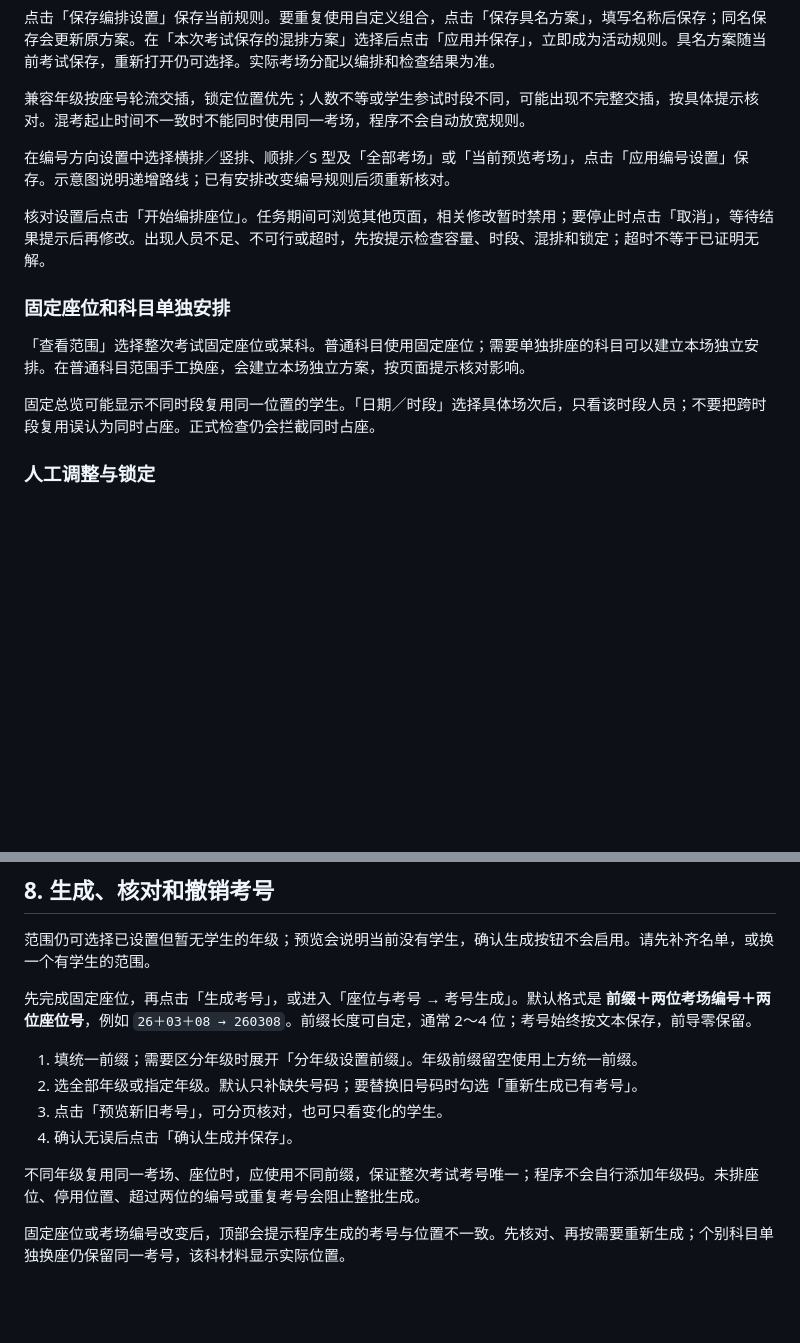
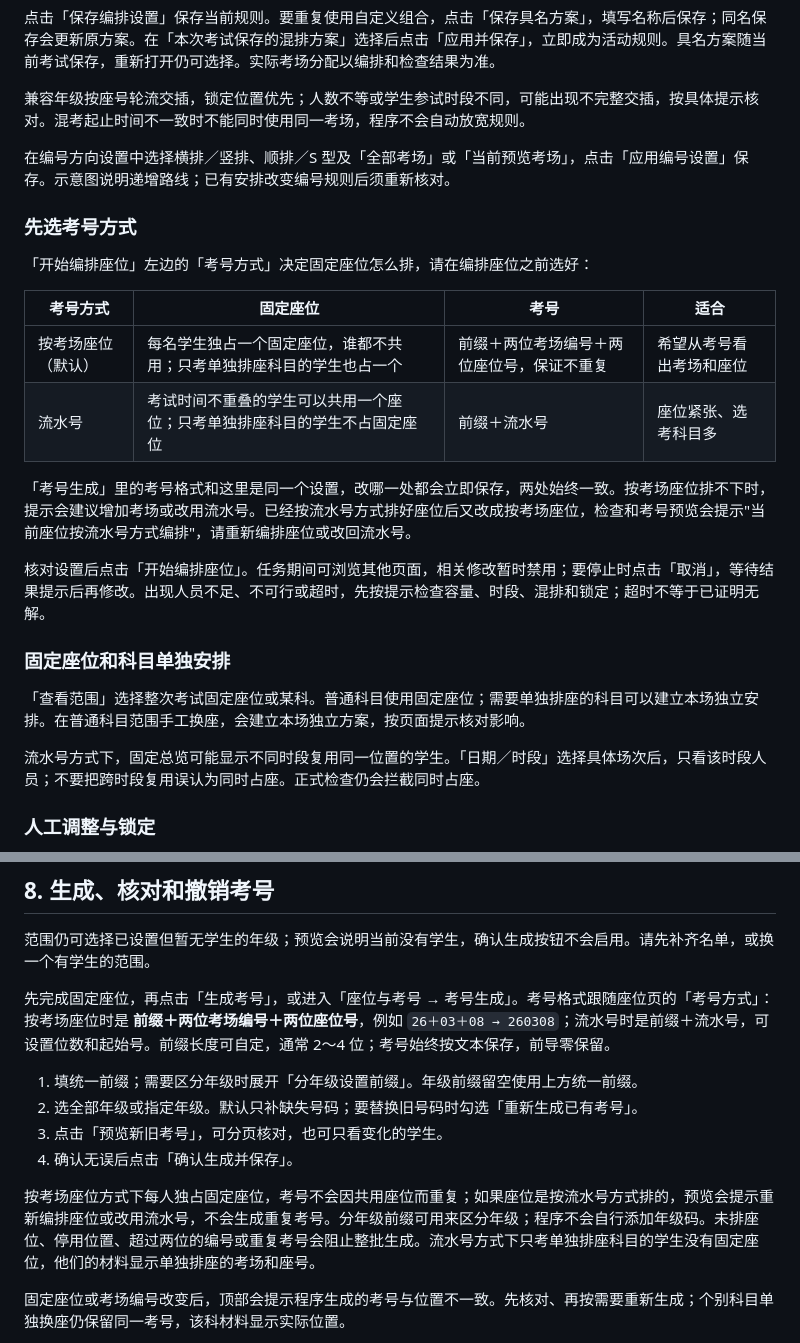
Before and after one commit to lumanman996/exam-room-tool, a Markdown page: docs/使用手册.md, 2 parts joined by grey strips. GitHub-like rendering; blank space fills up the shorter version.

Commit message:
docs(考号): 说明排座位前选择考号方式及两种方式的座位规则
- 使用手册新增"先选考号方式"一节（两种方式对比表、两处设置同步、切换后的提示），并更新考号生成一节中关于共用座位和前缀的说明。
- 数据协议补充 1.2.0 考号方式：number_rule 同时决定固定座位规则，旧方案按 seat 处理，number_rule_mismatch 检查，以及材料取座位的规则。

Co-Authored-By: Claude Opus 5.5 <noreply@anthropic.com>

```diff
--- a/docs/使用手册.md
+++ b/docs/使用手册.md
@@ -161,13 +161,24 @@
 
 在编号方向设置中选择横排／竖排、顺排／S 型及「全部考场」或「当前预览考场」，点击「应用编号设置」保存。示意图说明递增路线；已有安排改变编号规则后须重新核对。
 
+### 先选考号方式
+
+「开始编排座位」左边的「考号方式」决定固定座位怎么排，请在编排座位之前选好：
+
+| 考号方式 | 固定座位 | 考号 | 适合 |
+|---|---|---|---|
+| 按考场座位（默认） | 每名学生独占一个固定座位，谁都不共用；只考单独排座科目的学生也占一个 | 前缀＋两位考场编号＋两位座位号，保证不重复 | 希望从考号看出考场和座位 |
+| 流水号 | 考试时间不重叠的学生可以共用一个座位；只考单独排座科目的学生不占固定座位 | 前缀＋流水号 | 座位紧张、选考科目多 |
+
+「考号生成」里的考号格式和这里是同一个设置，改哪一处都会立即保存，两处始终一致。按考场座位排不下时，提示会建议增加考场或改用流水号。已经按流水号方式排好座位后又改成按考场座位，检查和考号预览会提示"当前座位按流水号方式编排"，请重新编排座位或改回流水号。
+
 核对设置后点击「开始编排座位」。任务期间可浏览其他页面，相关修改暂时禁用；要停止时点击「取消」，等待结果提示后再修改。出现人员不足、不可行或超时，先按提示检查容量、时段、混排和锁定；超时不等于已证明无解。
 
 ### 固定座位和科目单独安排
 
 「查看范围」选择整次考试固定座位或某科。普通科目使用固定座位；需要单独排座的科目可以建立本场独立安排。在普通科目范围手工换座，会建立本场独立方案，按页面提示核对影响。
 
-固定总览可能显示不同时段复用同一位置的学生。「日期／时段」选择具体场次后，只看该时段人员；不要把跨时段复用误认为同时占座。正式检查仍会拦截同时占座。
+流水号方式下，固定总览可能显示不同时段复用同一位置的学生。「日期／时段」选择具体场次后，只看该时段人员；不要把跨时段复用误认为同时占座。正式检查仍会拦截同时占座。
 
 ### 人工调整与锁定
 
@@ -188,14 +199,14 @@
 
 范围仍可选择已设置但暂无学生的年级；预览会说明当前没有学生，确认生成按钮不会启用。请先补齐名单，或换一个有学生的范围。
 
-先完成固定座位，再点击「生成考号」，或进入「座位与考号 → 考号生成」。默认格式是 **前缀＋两位考场编号＋两位座位号**，例如 `26＋03＋08 → 260308`。前缀长度可自定，通常 2～4 位；考号始终按文本保存，前导零保留。
+先完成固定座位，再点击「生成考号」，或进入「座位与考号 → 考号生成」。考号格式跟随座位页的「考号方式」：按考场座位时是 **前缀＋两位考场编号＋两位座位号**，例如 `26＋03＋08 → 260308`；流水号时是前缀＋流水号，可设置位数和起始号。前缀长度可自定，通常 2～4 位；考号始终按文本保存，前导零保留。
 
 1. 填统一前缀；需要区分年级时展开「分年级设置前缀」。年级前缀留空使用上方统一前缀。
 2. 选全部年级或指定年级。默认只补缺失号码；要替换旧号码时勾选「重新生成已有考号」。
 3. 点击「预览新旧考号」，可分页核对，也可只看变化的学生。
 4. 确认无误后点击「确认生成并保存」。
 
-不同年级复用同一考场、座位时，应使用不同前缀，保证整次考试考号唯一；程序不会自行添加年级码。未排座位、停用位置、超过两位的编号或重复考号会阻止整批生成。
+按考场座位方式下每人独占固定座位，考号不会因共用座位而重复；如果座位是按流水号方式排的，预览会提示重新编排座位或改用流水号，不会生成重复考号。分年级前缀可用来区分年级；程序不会自行添加年级码。未排座位、停用位置、超过两位的编号或重复考号会阻止整批生成。流水号方式下只考单独排座科目的学生没有固定座位，他们的材料显示单独排座的考场和座号。
 
 固定座位或考场编号改变后，顶部会提示程序生成的考号与位置不一致。先核对、再按需要重新生成；个别科目单独换座仍保留同一考号，该科材料显示实际位置。
 
```
Also changed, not shown: docs/数据协议.md (+6 -0 lines).
